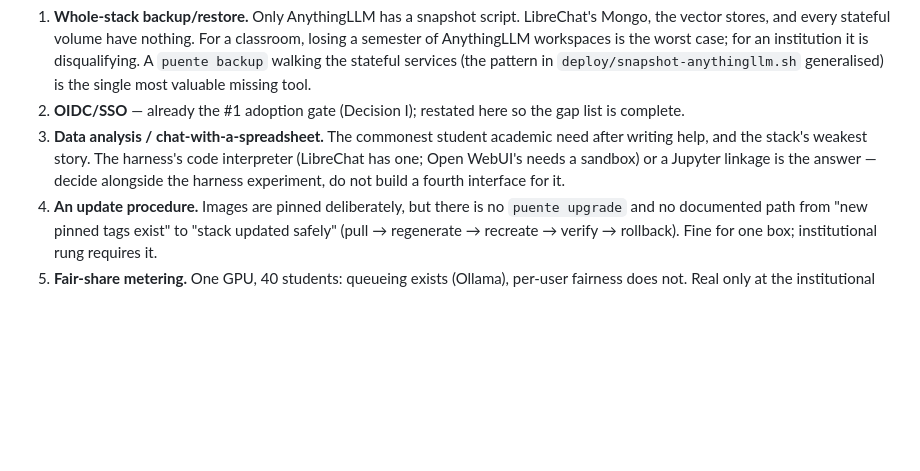
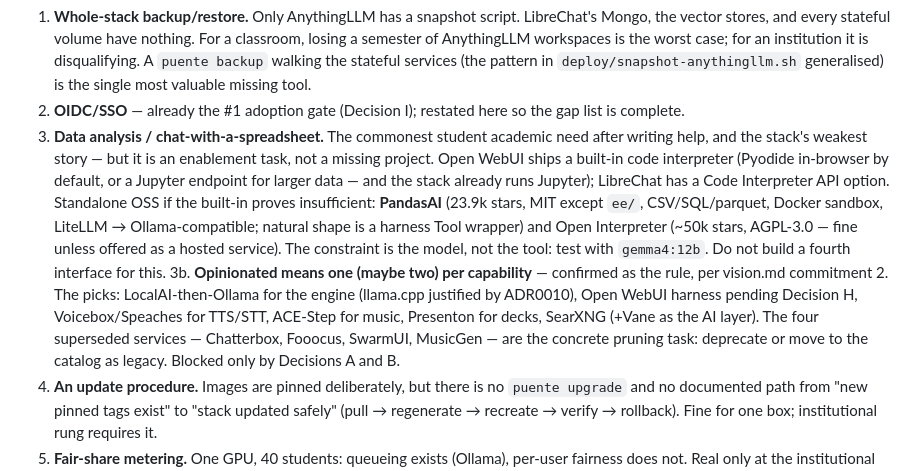
Before and after one commit to michael-borck/loco-puente, a Markdown page: docs/handover-2026-10.md, the part around the change. GitHub-like rendering; blank space fills up the shorter version.

Commit message:
Handover: feature accumulation defined; one-per-capability rule; spreadsheet chat answered
Three clarifications from the operator, recorded where the revisit will read them.

Feature accumulation is defined plainly — the pile, not any single yes — with
Puente's own symptom named: 31 registered services, 3 default-on, four
superseded. The antidotes are already practice: opinionated defaults and
recorded refusals, because an unrecorded refusal gets re-proposed every few
months.

One-per-capability is confirmed as the rule (it is vision.md commitment 2
verbatim) and made concrete as a table: engine, harness, TTS/STT, music,
decks, search, automation — each with a pick and, where a second survives, the
reason it survives (llama.cpp keeps ADR0010's MoE offload; Vane is an AI layer
over SearXNG, not a second engine). The four superseded services are named as
the pruning task, blocked only by Decisions A and B.

The spreadsheet-chat gap resolves to enablement, not acquisition: Open WebUI's
built-in code interpreter (Pyodide default, Jupyter endpoint for larger data —
and the stack runs Jupyter already) is the first move; PandasAI verified as
the standalone fallback (23.9k stars, MIT outside ee/, Docker sandbox,
LiteLLM to Ollama-compatible engines) with Open Interpreter noted and its
AGPL flagged for the hosted-service case. The honest constraint recorded: the
model, not the tool — code generation on 8GB-class models is middling, test
with gemma4:12b.

```diff
--- a/docs/handover-2026-10.md
+++ b/docs/handover-2026-10.md
@@ -434,10 +434,24 @@ from, not a feature pile — several plausible additions are refused below.
 2. **OIDC/SSO** — already the #1 adoption gate (Decision I); restated here so
    the gap list is complete.
 3. **Data analysis / chat-with-a-spreadsheet.** The commonest student academic
-   need after writing help, and the stack's weakest story. The harness's code
-   interpreter (LibreChat has one; Open WebUI's needs a sandbox) or a Jupyter
-   linkage is the answer — decide alongside the harness experiment, do not
-   build a fourth interface for it.
+   need after writing help, and the stack's weakest story — but it is an
+   enablement task, not a missing project. Open WebUI ships a built-in code
+   interpreter (Pyodide in-browser by default, or a Jupyter endpoint for
+   larger data — and the stack already runs Jupyter); LibreChat has a Code
+   Interpreter API option. Standalone OSS if the built-in proves insufficient:
+   **PandasAI** (23.9k stars, MIT except `ee/`, CSV/SQL/parquet, Docker
+   sandbox, LiteLLM → Ollama-compatible; natural shape is a harness Tool
+   wrapper) and Open Interpreter (~50k stars, AGPL-3.0 — fine unless offered
+   as a hosted service). The constraint is the model, not the tool: test with
+   `gemma4:12b`. Do not build a fourth interface for this.
+3b. **Opinionated means one (maybe two) per capability** — confirmed as the
+   rule, per vision.md commitment 2. The picks: LocalAI-then-Ollama for the
+   engine (llama.cpp justified by ADR0010), Open WebUI harness pending
+   Decision H, Voicebox/Speaches for TTS/STT, ACE-Step for music, Presenton
+   for decks, SearXNG (+Vane as the AI layer). The four superseded services —
+   Chatterbox, Fooocus, SwarmUI, MusicGen — are the concrete pruning task:
+   deprecate or move to the catalog as legacy. Blocked only by Decisions A
+   and B.
 4. **An update procedure.** Images are pinned deliberately, but there is no
    `puente upgrade` and no documented path from "new pinned tags exist" to
    "stack updated safely" (pull → regenerate → recreate → verify → rollback).
```
